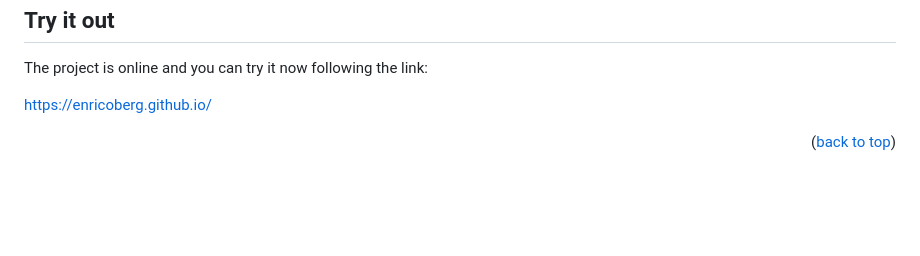
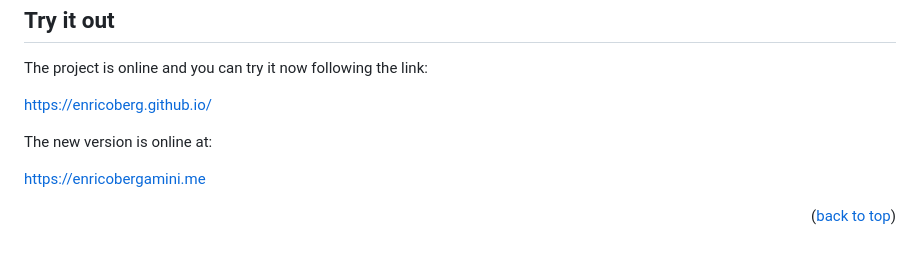
Before and after one commit to enricoberg/enricoberg.github.io_obsolete, a Markdown page: README.md, the part around the change. GitHub-like rendering; blank space fills up the shorter version.

```diff
--- a/README.md
+++ b/README.md
@@ -163,7 +163,11 @@ Enrico Bergamini -  enricobergamini@outlook.it
 The project is online and you can try it now following the link:
 
 
- [https://enricoberg.github.io/](https://enricoberg.github.io/)
+ [https://enricoberg.github.io/](https://enricoberg.github.io/enricoberg.github.io_obsolete)
+
+The new version is online at:
+
+ [https://enricobergamini.me](https://enricobergamini.me)
 
 <p  align="right">(<a  href="#readme-top">back to top</a>)</p>
 
```
